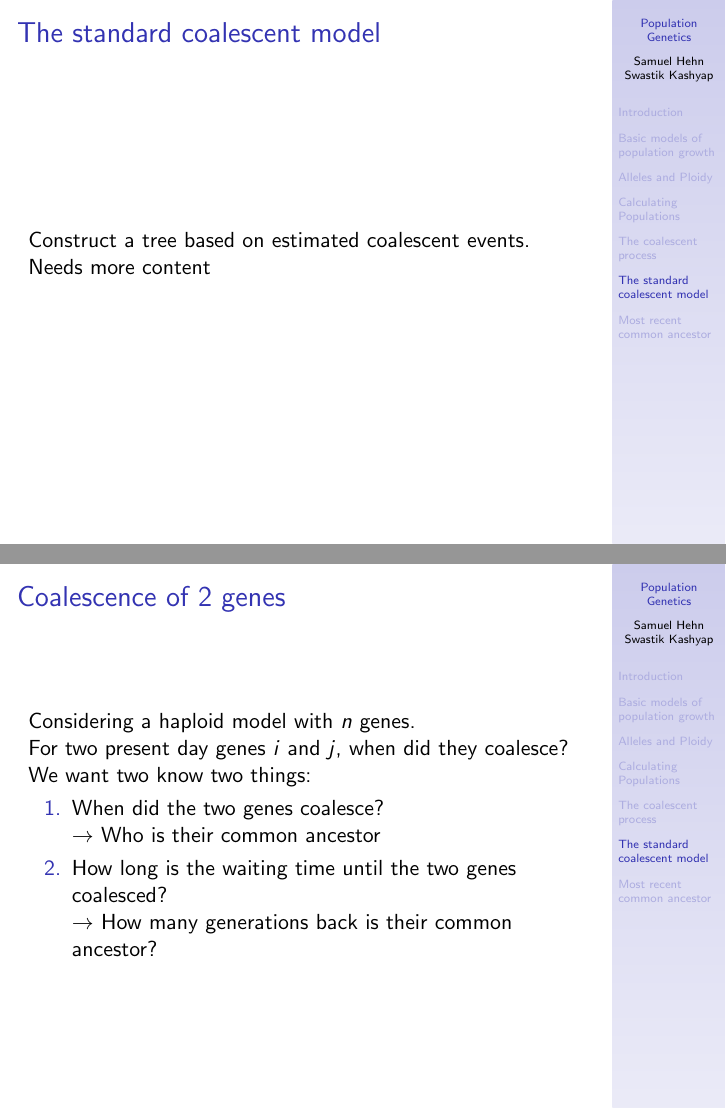
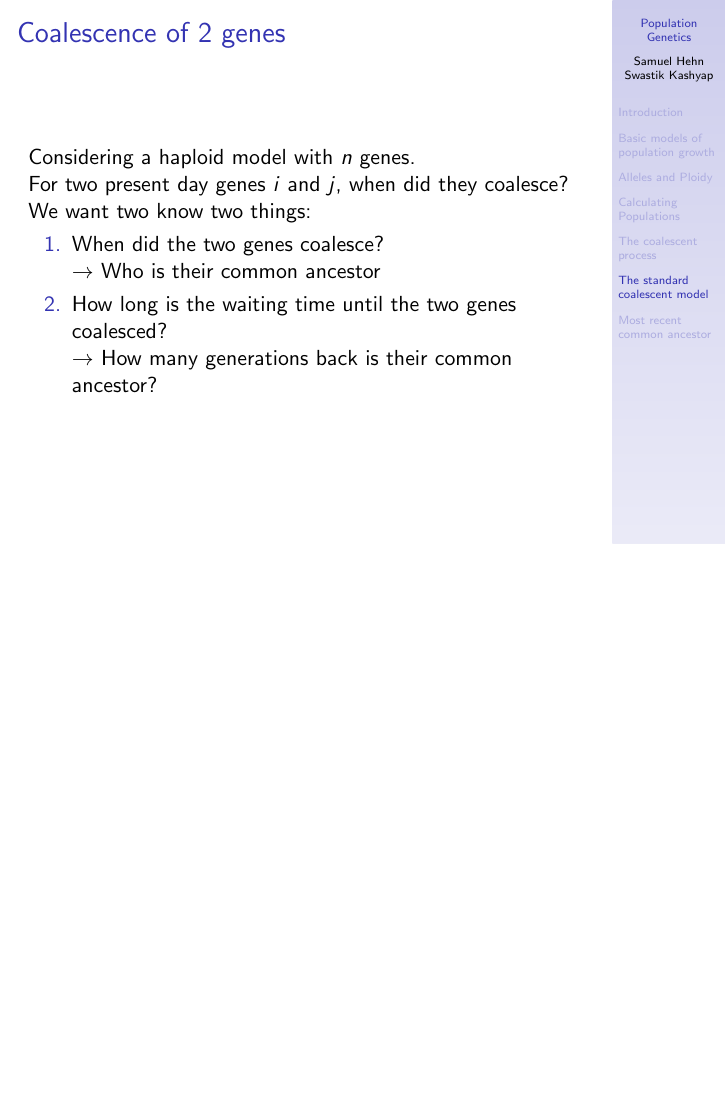
Before and after one commit to Sorodon/gbi-st24-peerteaching, LaTeX slides (presentation.tex): pages 38 and 44 of 62 before the commit and page 43 of 61 after it, the two joined at a grey line, the shorter picture padded with empty space. Compiled offline with pdfLaTeX.

Commit message:
remove empty slide

```diff
--- a/presentation.tex
+++ b/presentation.tex
@@ -245,14 +245,6 @@
 
     \section{The standard coalescent model}
         \begin{frame}
-            \frametitle{The standard coalescent model}
-            Construct a tree based on estimated coalescent events. \\
-
-            Needs more content
-
-        \end{frame}
-
-        \begin{frame}
             \frametitle{Coalescence of 2 genes}
             Considering a haploid model with $n$ genes. \\
             For two present day genes $i$ and $j$, when did they coalesce? \\
```
Also changed, not shown: presentation.pdf.
